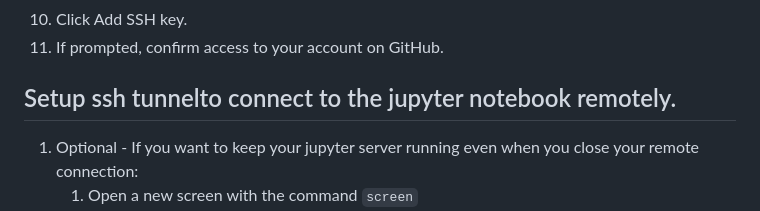
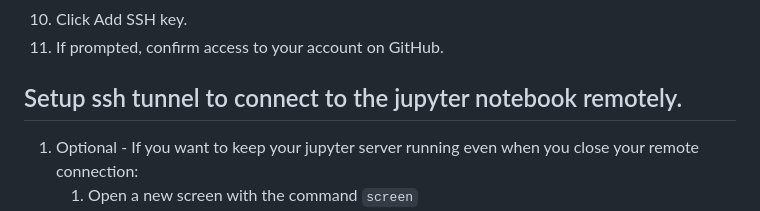
Before and after one commit to NeuroTheoryUMD/wiki, a Markdown page: getting_started.md, the part around the change. Rendered like a GitHub page.

````diff
--- a/getting_started.md
+++ b/getting_started.md
@@ -41,7 +41,7 @@
 10. Click Add SSH key.
 11. If prompted, confirm access to your account on GitHub.
 
-## Setup ssh tunnelto connect to the jupyter notebook remotely.
+## Setup ssh tunnel to connect to the jupyter notebook remotely.
 1. Optional - If you want to keep your jupyter server running even when you close your remote connection:
    	1. Open a new screen with the command ```screen```
    	2. Re-activate your conda environment in the new terminal screen with ```conda activate torch```
````
